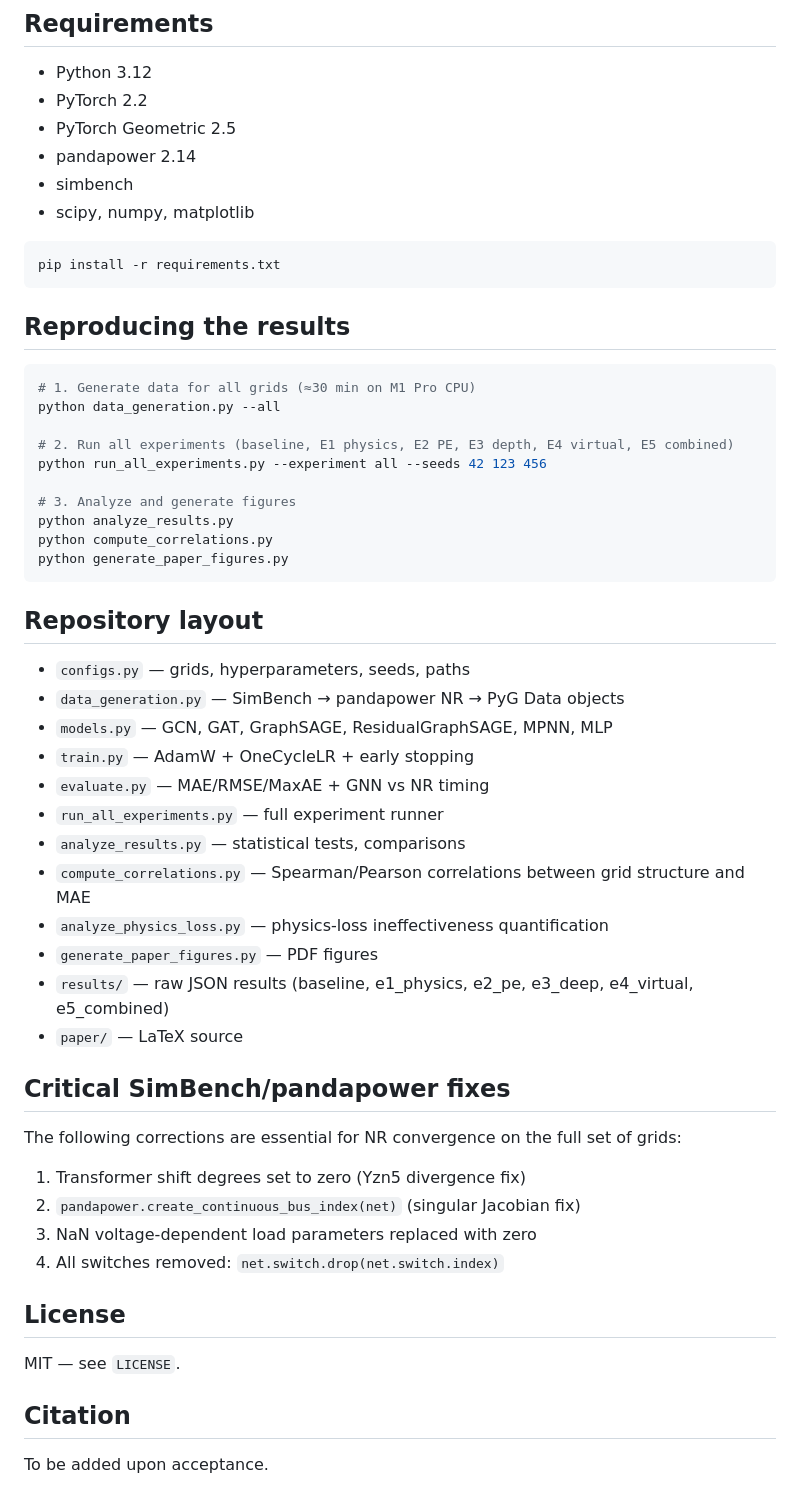
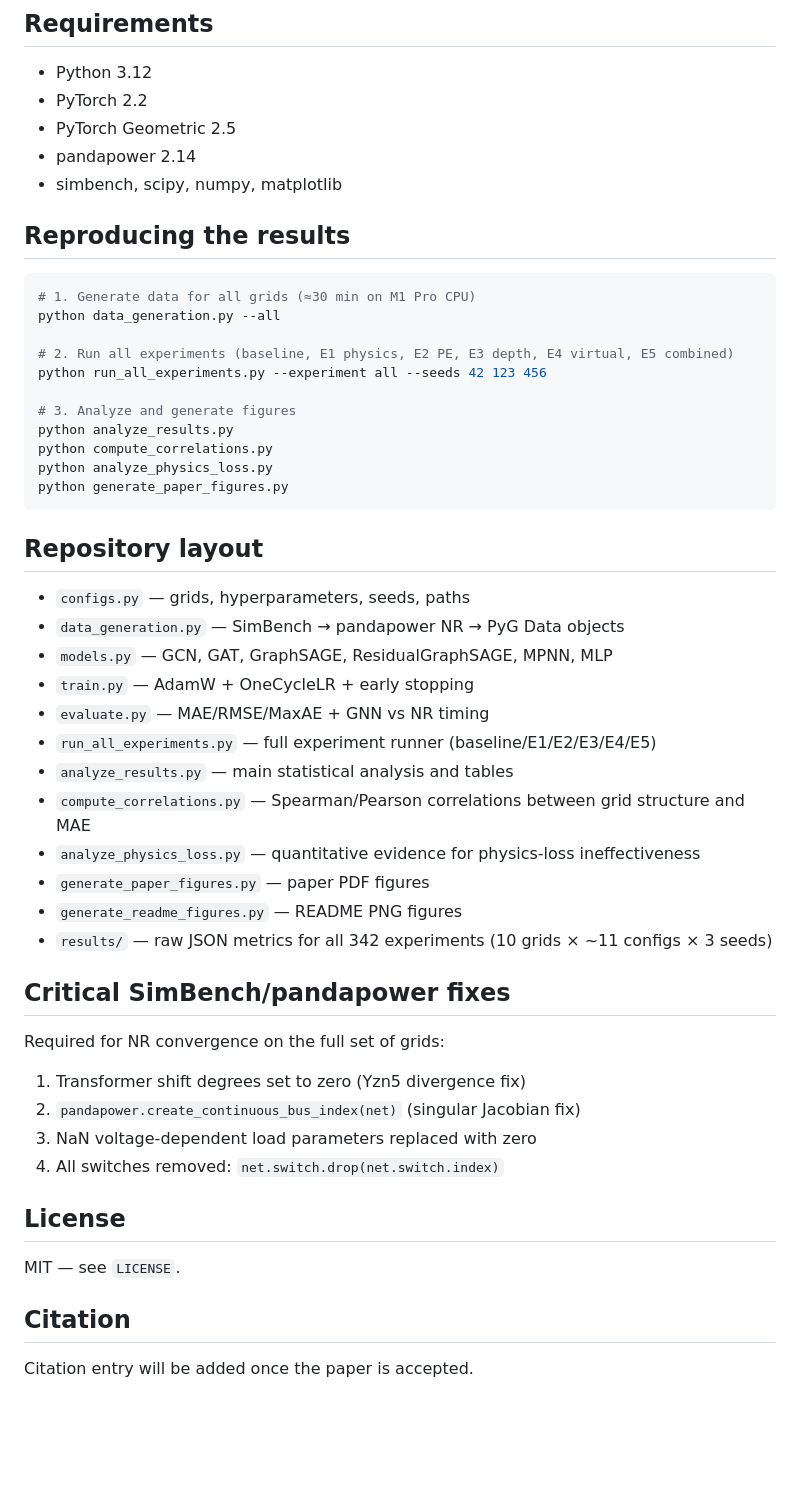
Before and after one commit to dvoitekh/gnn-power-flow-distribution, a Markdown page: README.md, the part around one of its changes. Rendered like a GitHub page; blank space fills up the shorter version.

````diff
--- a/README.md
+++ b/README.md
@@ -18,12 +42,7 @@ On 10 SimBench grids × 3 seeds, the combined model reduces voltage-magnitude MA
 - PyTorch 2.2
 - PyTorch Geometric 2.5
 - pandapower 2.14
-- simbench
-- scipy, numpy, matplotlib
-
-```bash
-pip install -r requirements.txt
-```
+- simbench, scipy, numpy, matplotlib
 
 ## Reproducing the results
 
@@ -37,6 +56,7 @@ python run_all_experiments.py --experiment all --seeds 42 123 456
 # 3. Analyze and generate figures
 python analyze_results.py
 python compute_correlations.py
+python analyze_physics_loss.py
 python generate_paper_figures.py
 ```
 
@@ -47,17 +67,17 @@ python generate_paper_figures.py
 - `models.py` — GCN, GAT, GraphSAGE, ResidualGraphSAGE, MPNN, MLP
 - `train.py` — AdamW + OneCycleLR + early stopping
 - `evaluate.py` — MAE/RMSE/MaxAE + GNN vs NR timing
-- `run_all_experiments.py` — full experiment runner
-- `analyze_results.py` — statistical tests, comparisons
+- `run_all_experiments.py` — full experiment runner (baseline/E1/E2/E3/E4/E5)
+- `analyze_results.py` — main statistical analysis and tables
 - `compute_correlations.py` — Spearman/Pearson correlations between grid structure and MAE
-- `analyze_physics_loss.py` — physics-loss ineffectiveness quantification
-- `generate_paper_figures.py` — PDF figures
-- `results/` — raw JSON results (baseline, e1_physics, e2_pe, e3_deep, e4_virtual, e5_combined)
-- `paper/` — LaTeX source
+- `analyze_physics_loss.py` — quantitative evidence for physics-loss ineffectiveness
+- `generate_paper_figures.py` — paper PDF figures
+- `generate_readme_figures.py` — README PNG figures
+- `results/` — raw JSON metrics for all 342 experiments (10 grids × ~11 configs × 3 seeds)
 
 ## Critical SimBench/pandapower fixes
 
-The following corrections are essential for NR convergence on the full set of grids:
+Required for NR convergence on the full set of grids:
 
 1. Transformer shift degrees set to zero (Yzn5 divergence fix)
 2. `pandapower.create_continuous_bus_index(net)` (singular Jacobian fix)
@@ -70,4 +90,4 @@ MIT — see `LICENSE`.
 
 ## Citation
 
-To be added upon acceptance.
+Citation entry will be added once the paper is accepted.
````
Also changed, not shown: other parts of README.md (+30 -6 lines), assets/fig1_mvlv_gap_boxplot.png (added), assets/fig2_pareto_speedup_accuracy.png (added), assets/fig3_per_grid_comparison.png (added), assets/fig_diameter_correlation.png (added), assets/fig_virtual_slack_concept.png (added), 1 other file.
